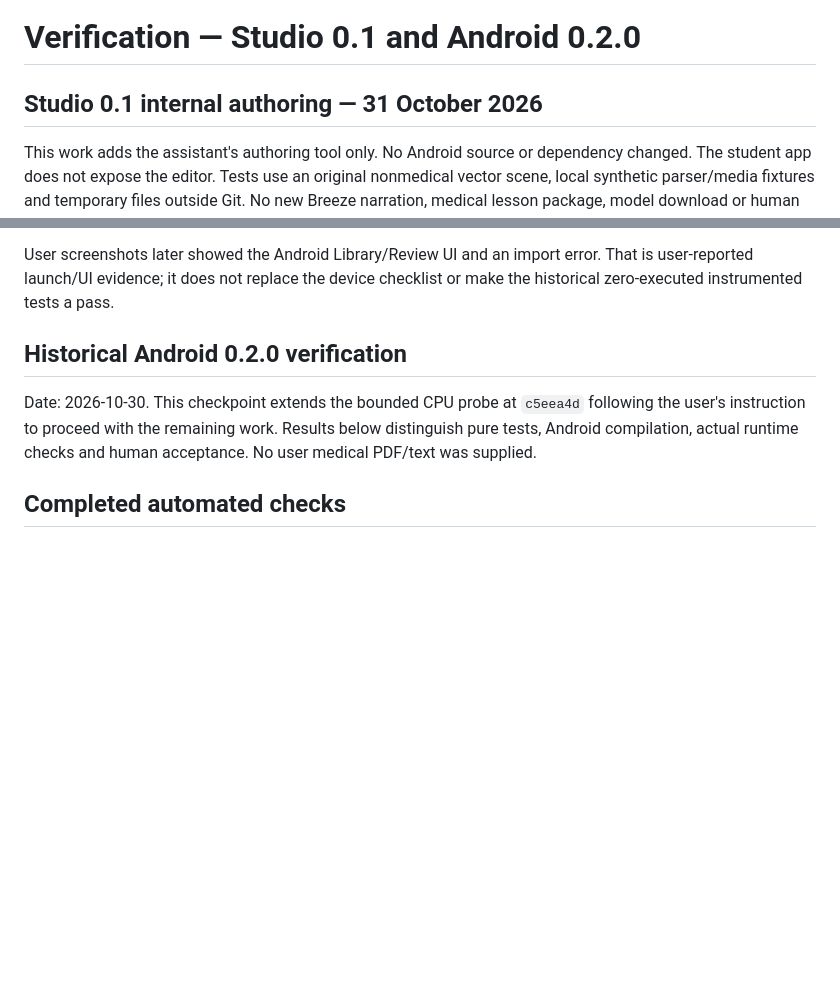
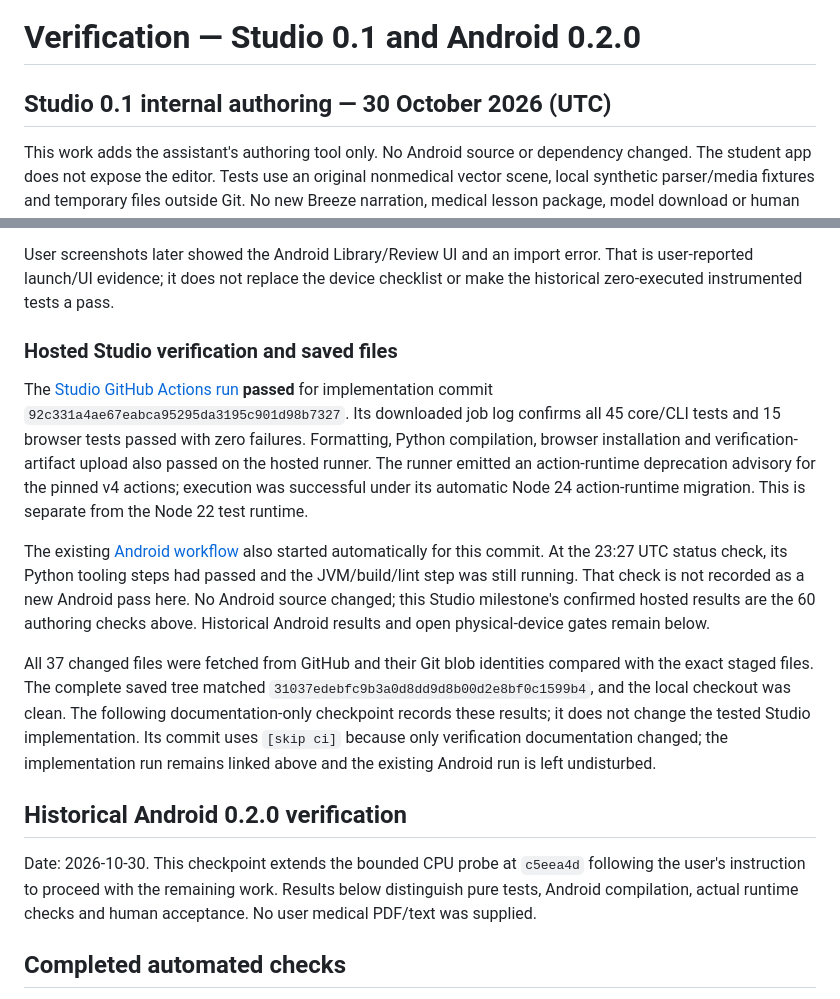
Before and after one commit to blsmohamme972-lab/sketcy-CTVs, a Markdown page: docs/VERIFICATION.md, 2 parts joined by grey strips. Rendered like a GitHub page; blank space fills up the shorter version.

Commit message:
Record hosted Studio verification and saved checkpoint [skip ci]
Record the successful 45 core/CLI and 15 Chromium checks, exact saved-file verification, and separate Android workflow status. Correct the checkpoint date to UTC. Documentation only; the tested authoring implementation is unchanged.

```diff
--- a/docs/VERIFICATION.md
+++ b/docs/VERIFICATION.md
@@ -1,6 +1,6 @@
 # Verification — Studio 0.1 and Android 0.2.0
 
-## Studio 0.1 internal authoring — 31 October 2026
+## Studio 0.1 internal authoring — 30 October 2026 (UTC)
 
 This work adds the assistant's authoring tool only. No Android source or
 dependency changed. The student app does not expose the editor. Tests use an
@@ -73,6 +73,32 @@ and lesson review remain separate outstanding deliverables.
 User screenshots later showed the Android Library/Review UI and an import error.
 That is user-reported launch/UI evidence; it does not replace the device checklist
 or make the historical zero-executed instrumented tests a pass.
+
+### Hosted Studio verification and saved files
+
+The [Studio GitHub Actions run](https://github.com/blsmohamme972-lab/sketcy-CTVs/actions/runs/41144223907)
+**passed** for implementation commit
+`92c331a4ae67eabca95295da3195c901d98b7327`. Its downloaded job log confirms all
+45 core/CLI tests and 15 browser tests passed with zero failures. Formatting,
+Python compilation, browser installation and verification-artifact upload also
+passed on the hosted runner. The runner emitted an action-runtime deprecation
+advisory for the pinned v4 actions; execution was successful under its automatic
+Node 24 action-runtime migration. This is separate from the Node 22 test runtime.
+
+The existing [Android workflow](https://github.com/blsmohamme972-lab/sketcy-CTVs/actions/runs/41144224215)
+also started automatically for this commit. At the 23:27 UTC status check, its
+Python tooling steps had passed and the JVM/build/lint step was still running.
+That check is not recorded as a new Android pass here. No Android source changed;
+this Studio milestone's confirmed hosted results are the 60 authoring checks
+above. Historical Android results and open physical-device gates remain below.
+
+All 37 changed files were fetched from GitHub and their Git blob identities
+compared with the exact staged files. The complete saved tree matched
+`31037edebfc9b3a0d8dd9d8b00d2e8bf0c1599b4`, and the local checkout was clean.
+The following documentation-only checkpoint records these results; it does not
+change the tested Studio implementation. Its commit uses `[skip ci]` because
+only verification documentation changed; the implementation run remains linked
+above and the existing Android run is left undisturbed.
 
 ## Historical Android 0.2.0 verification
 
```
Also changed, not shown: HANDOFF.md (+7 -1 lines), docs/STUDIO_PLAN.md (+1 -1 lines).
